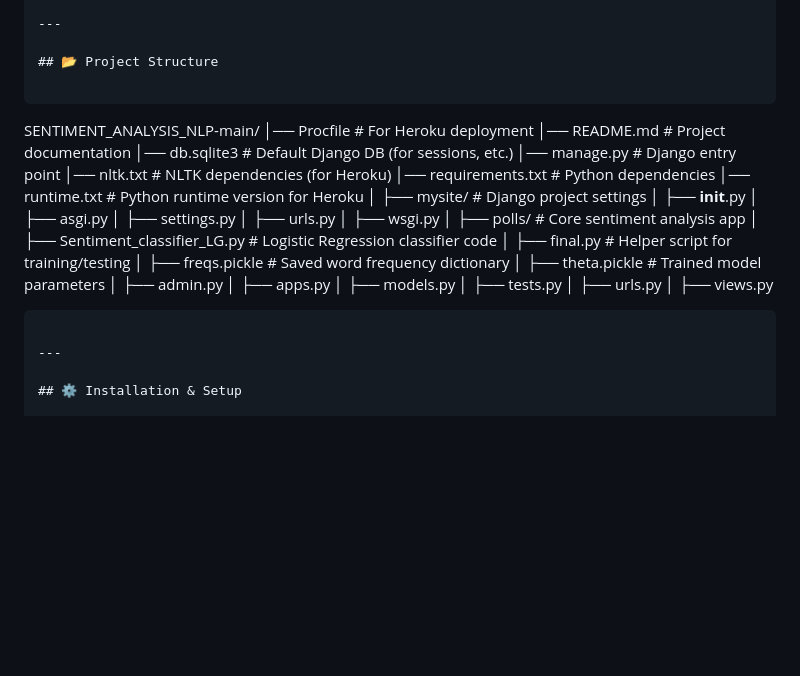
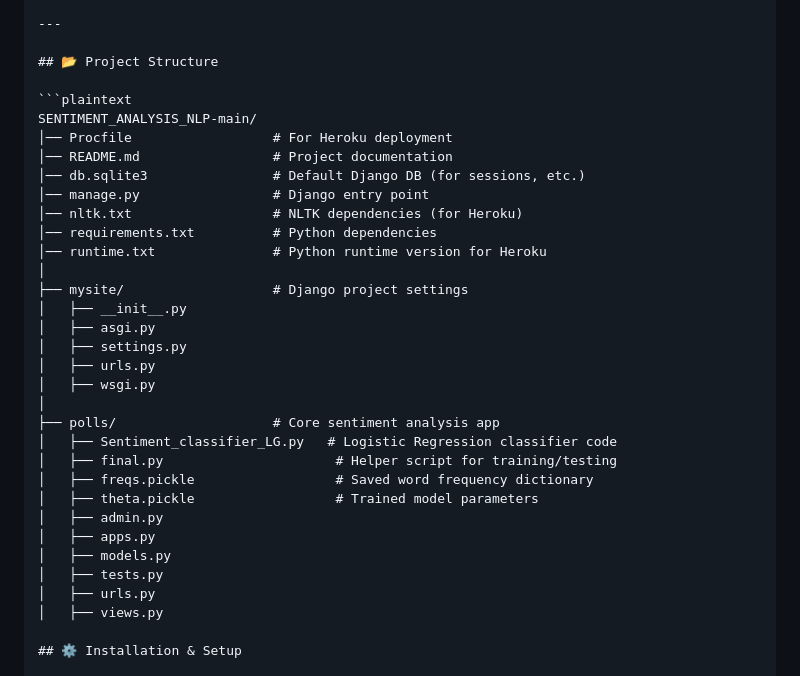
Before and after one commit to Aravind45code/SENTIMENT_ANALYSIS_NLP, a Markdown page: README.md, the part around the change. Drawn GitHub-style; blank space fills up the shorter version.

`````diff
--- a/README.md
+++ b/README.md
@@ -19,9 +19,8 @@ It uses **Natural Language Processing (NLP)** techniques and a **Logistic Regres
 
 ## 📂 Project Structure
 
-```
-
-SENTIMENT\_ANALYSIS\_NLP-main/
+```plaintext
+SENTIMENT_ANALYSIS_NLP-main/
 │── Procfile                  # For Heroku deployment
 │── README.md                 # Project documentation
 │── db.sqlite3                # Default Django DB (for sessions, etc.)
@@ -31,14 +30,14 @@ SENTIMENT\_ANALYSIS\_NLP-main/
 │── runtime.txt               # Python runtime version for Heroku
 │
 ├── mysite/                   # Django project settings
-│   ├── **init**.py
+│   ├── __init__.py
 │   ├── asgi.py
 │   ├── settings.py
 │   ├── urls.py
 │   ├── wsgi.py
 │
 ├── polls/                    # Core sentiment analysis app
-│   ├── Sentiment\_classifier\_LG.py   # Logistic Regression classifier code
+│   ├── Sentiment_classifier_LG.py   # Logistic Regression classifier code
 │   ├── final.py                      # Helper script for training/testing
 │   ├── freqs.pickle                  # Saved word frequency dictionary
 │   ├── theta.pickle                  # Trained model parameters
@@ -48,10 +47,6 @@ SENTIMENT\_ANALYSIS\_NLP-main/
 │   ├── tests.py
 │   ├── urls.py
 │   ├── views.py
-
-````
-
----
 
 ## ⚙️ Installation & Setup
 
`````
